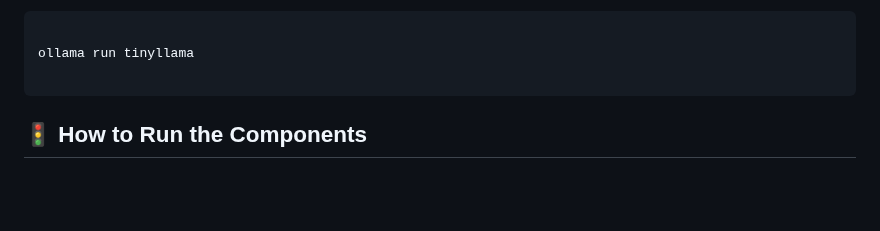
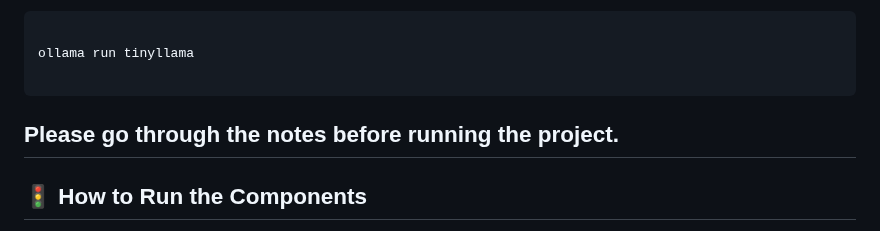
Before and after one commit to smaranng/TechQABot, a Markdown page: README.md, the part around the change. Drawn GitHub-style; blank space fills up the shorter version.

````diff
--- a/README.md
+++ b/README.md
@@ -232,6 +232,7 @@ pip install -r requirements.txt
 ollama run tinyllama
 
 ```
+## Please go through the notes before running the project.
 
 ## 🚦 How to Run the Components
 
````
